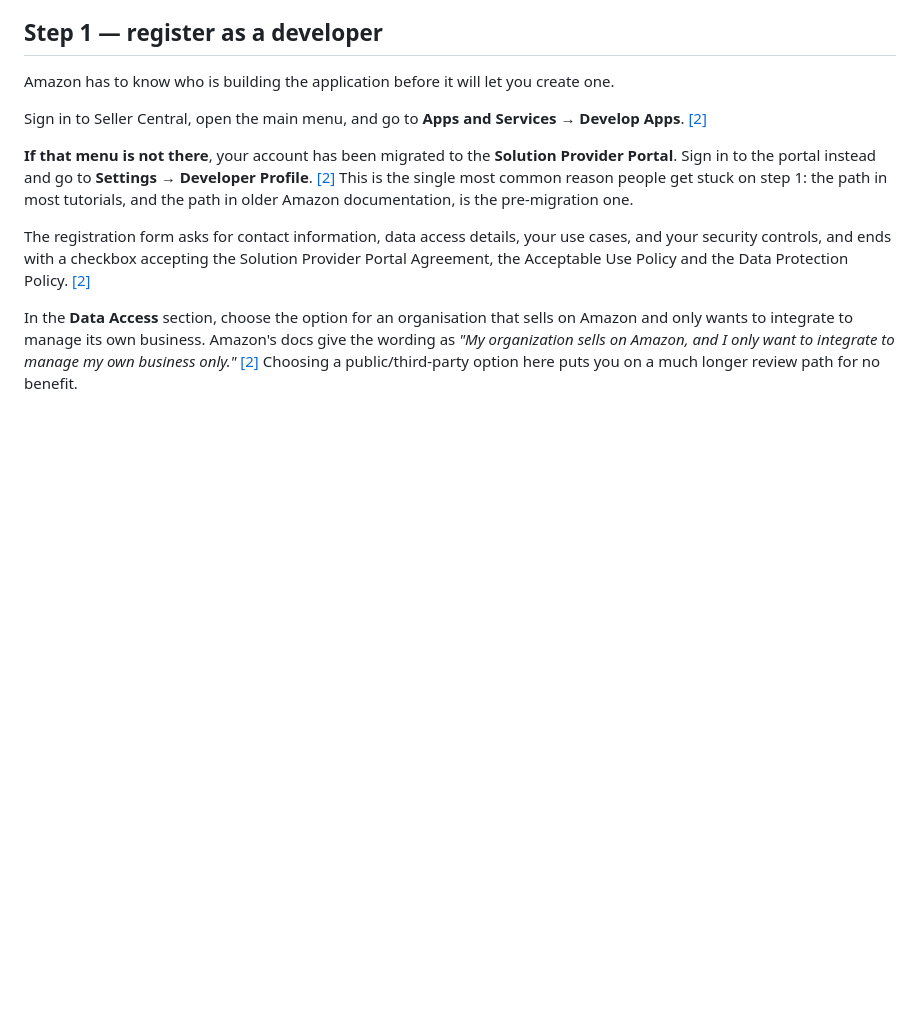
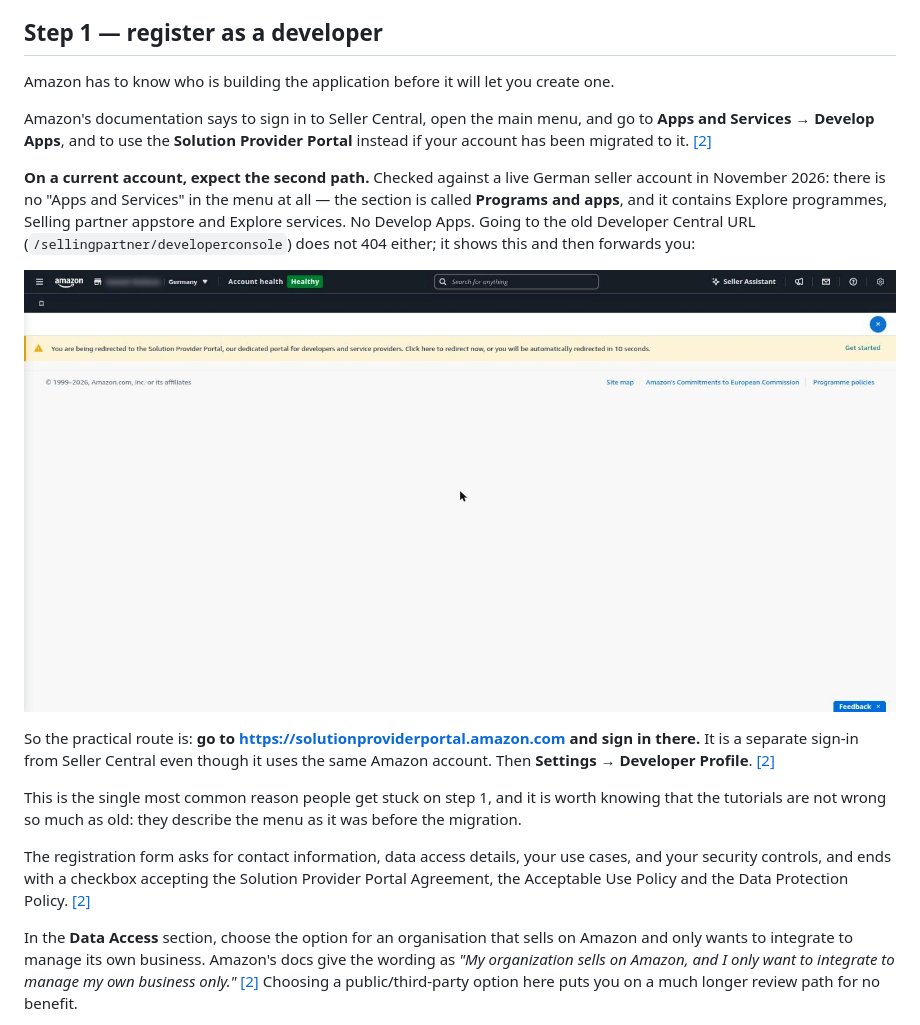
Before and after one commit to ciyalabs/biryar, a Markdown page: docs/setup/sp-api.md, the part around the change. GitHub-like rendering; pictures changed too: docs/setup/img/developer-console-redirect.jpg (added); blank space fills up the shorter version.

Commit message:
docs: step 1 of the SP-API guide, checked against a live account
The guide repeated Amazon's documentation: Apps and Services -> Develop
Apps, or the Solution Provider Portal if your account has been migrated.
Checked against a live German seller account today, the first path does
not exist. There is no "Apps and Services" in the menu; the section is
called "Programs and apps" and holds Explore programmes, Selling partner
appstore and Explore services. No Develop Apps anywhere.

The old Developer Central URL does not 404 either, which is worse than if
it did: it renders a banner saying you are being forwarded to the
Solution Provider Portal and then forwards you, and the portal is a
separate sign-in. Screenshot of exactly that, with the account name
blurred in the page before capture so no unblurred copy was ever written.

So the guide now leads with the portal and says plainly that the
tutorials are not wrong, they are pre-migration.

Co-Authored-By: Claude Opus 5 <noreply@anthropic.com>

```diff
--- a/docs/setup/sp-api.md
+++ b/docs/setup/sp-api.md
@@ -81,14 +81,30 @@ token into a configuration file, it is describing an older design.
 Amazon has to know who is building the application before it will let you
 create one.
 
-Sign in to Seller Central, open the main menu, and go to **Apps and
-Services → Develop Apps**. [[2]](#sources)
+Amazon's documentation says to sign in to Seller Central, open the main
+menu, and go to **Apps and Services → Develop Apps**, and to use the
+**Solution Provider Portal** instead if your account has been migrated to
+it. [[2]](#sources)
 
-**If that menu is not there**, your account has been migrated to the
-**Solution Provider Portal**. Sign in to the portal instead and go to
-**Settings → Developer Profile**. [[2]](#sources) This is the single most
-common reason people get stuck on step 1: the path in most tutorials, and
-the path in older Amazon documentation, is the pre-migration one.
+**On a current account, expect the second path.** Checked against a live
+German seller account in November 2026: there is no "Apps and Services" in
+the menu at all — the section is called **Programs and apps**, and it
+contains Explore programmes, Selling partner appstore and Explore services.
+No Develop Apps. Going to the old Developer Central URL
+(`/sellingpartner/developerconsole`) does not 404 either; it shows this and
+then forwards you:
+
+![Seller Central announcing that Developer Central now forwards to the
+Solution Provider Portal](img/developer-console-redirect.jpg)
+
+So the practical route is: **go to
+<https://solutionproviderportal.amazon.com> and sign in there.** It is a
+separate sign-in from Seller Central even though it uses the same Amazon
+account. Then **Settings → Developer Profile**. [[2]](#sources)
+
+This is the single most common reason people get stuck on step 1, and it is
+worth knowing that the tutorials are not wrong so much as old: they describe
+the menu as it was before the migration.
 
 The registration form asks for contact information, data access details,
 your use cases, and your security controls, and ends with a checkbox
```
